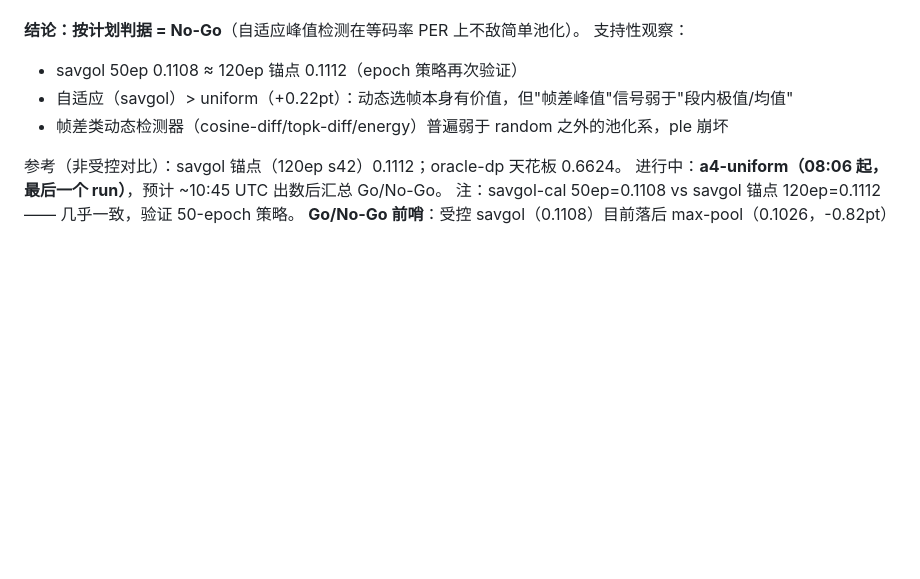
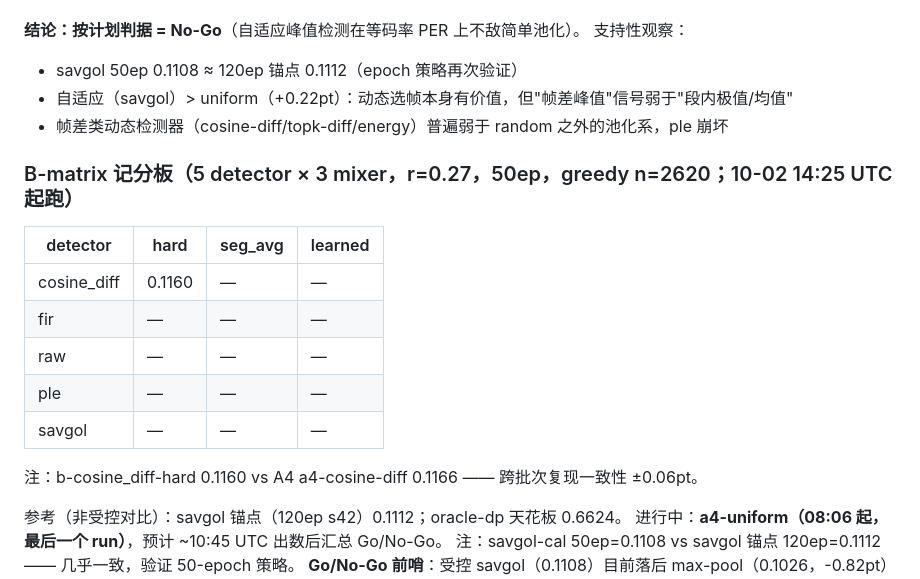
Before and after one commit to wuhandong313/conformer-rnnt-asr, a Markdown page: docs/experiment-log.md, the part around the change. Rendered like a GitHub page; blank space fills up the shorter version.

Commit message:
log: B-matrix started, b-cosine_diff-hard 0.1160 (matches A4 0.1166)

```diff
--- a/docs/experiment-log.md
+++ b/docs/experiment-log.md
@@ -130,6 +130,17 @@ none anchor 训练完成后复测（`analysis/out/rate_distribution_none_anchor.
 - 自适应（savgol）> uniform（+0.22pt）：动态选帧本身有价值，但"帧差峰值"信号弱于"段内极值/均值"
 - 帧差类动态检测器（cosine-diff/topk-diff/energy）普遍弱于 random 之外的池化系，ple 崩坏
 
+### B-matrix 记分板（5 detector × 3 mixer，r=0.27，50ep，greedy n=2620；10-02 14:25 UTC 起跑）
+| detector | hard | seg_avg | learned |
+|---|---|---|---|
+| cosine_diff | 0.1160 | — | — |
+| fir | — | — | — |
+| raw | — | — | — |
+| ple | — | — | — |
+| savgol | — | — | — |
+
+注：b-cosine_diff-hard 0.1160 vs A4 a4-cosine-diff 0.1166 —— 跨批次复现一致性 ±0.06pt。
+
 参考（非受控对比）：savgol 锚点（120ep s42）0.1112；oracle-dp 天花板 0.6624。
 进行中：**a4-uniform（08:06 起，最后一个 run）**，预计 ~10:45 UTC 出数后汇总 Go/No-Go。
 注：savgol-cal 50ep=0.1108 vs savgol 锚点 120ep=0.1112 —— 几乎一致，验证 50-epoch 策略。
```
